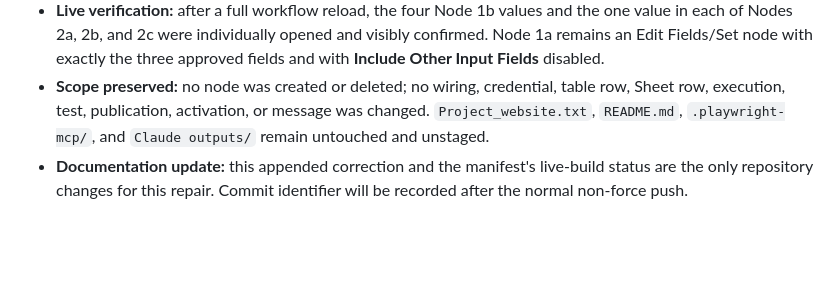
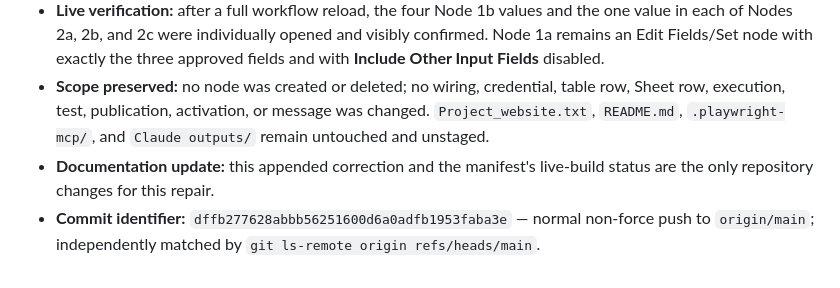
Before and after one commit to mukkum13/be10x-disability-certificate-guide, a Markdown page: MEMORY.MD, the part around the change. GitHub-like rendering; blank space fills up the shorter version.

Commit message:
Record callback repair commit

```diff
--- a/MEMORY.MD
+++ b/MEMORY.MD
@@ -799,4 +799,5 @@
 - **CEO-authorized repair:** replaced exactly seven expressions in the unpublished n8n draft: Node 1b's four left-side conditions now use `{{ $json.inbound_value }}`; Node 2a and Node 2b condition values and Node 2c's inserted `session_key` now use `{{ $json.session_key }}`.
 - **Live verification:** after a full workflow reload, the four Node 1b values and the one value in each of Nodes 2a, 2b, and 2c were individually opened and visibly confirmed. Node 1a remains an Edit Fields/Set node with exactly the three approved fields and with **Include Other Input Fields** disabled.
 - **Scope preserved:** no node was created or deleted; no wiring, credential, table row, Sheet row, execution, test, publication, activation, or message was changed. `Project_website.txt`, `README.md`, `.playwright-mcp/`, and `Claude outputs/` remain untouched and unstaged.
-- **Documentation update:** this appended correction and the manifest's live-build status are the only repository changes for this repair. Commit identifier will be recorded after the normal non-force push.
+- **Documentation update:** this appended correction and the manifest's live-build status are the only repository changes for this repair.
+- **Commit identifier:** `dffb277628abbb56251600d6a0adfb1953faba3e` — normal non-force push to `origin/main`; independently matched by `git ls-remote origin refs/heads/main`.
```
